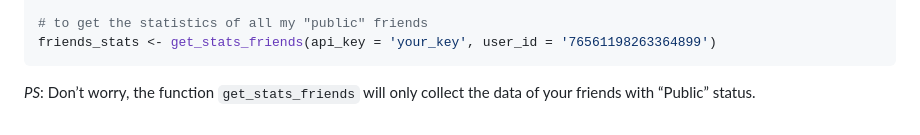
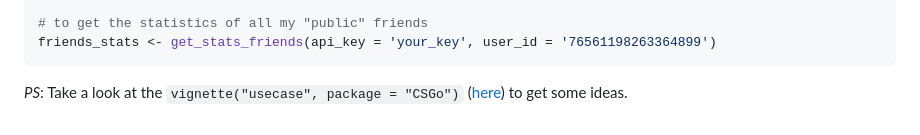
Before and after one commit to adsoncostanzifilho/CSGo, a Markdown page: README.md, the part around the change. GitHub-like rendering.

Commit message:
usecase vignette

````diff
--- a/README.md
+++ b/README.md
@@ -69,5 +69,6 @@ my_stats <- get_stats_user(api_key = 'your_key', user_id = '76561198263364899')
 friends_stats <- get_stats_friends(api_key = 'your_key', user_id = '76561198263364899')
 ```
 
-*PS*: Don’t worry, the function `get_stats_friends` will only collect
-the data of your friends with “Public” status.
+*PS*: Take a look at the `vignette("usecase", package = "CSGo")`
+([here](https://cran.r-project.org/web/packages/CSGo/vignettes/usecase.html))
+to get some ideas.
````
Also changed, not shown: vignettes/img/kills_weapon.png (added), vignettes/img/weapon_effic.png (added), 4 other files.
